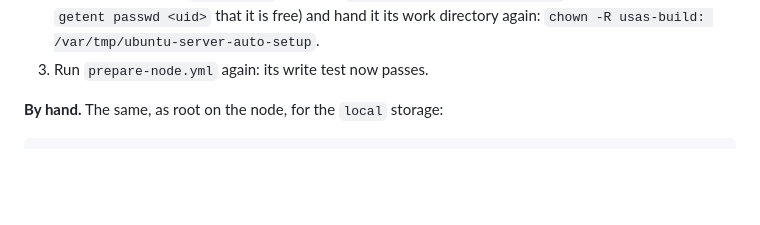
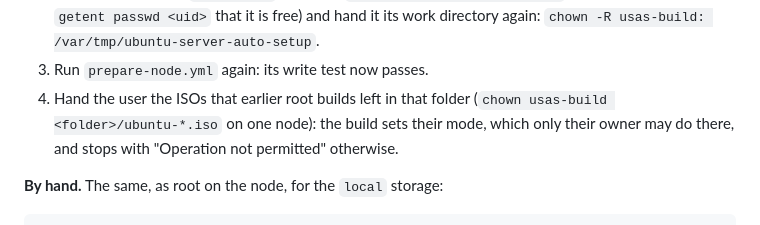
Before and after one commit to HoneyBearTech/ubuntu-server-auto-setup, a Markdown page: docs/installing.md, the part around the change. Rendered like a GitHub page; blank space fills up the shorter version.

```diff
--- a/docs/installing.md
+++ b/docs/installing.md
@@ -266,6 +266,9 @@ that UID. DSM picks its users' UIDs, so match the node user to it:
    `getent passwd <uid>` that it is free) and hand it its work directory again:
    `chown -R usas-build: /var/tmp/ubuntu-server-auto-setup`.
 3. Run `prepare-node.yml` again: its write test now passes.
+4. Hand the user the ISOs that earlier root builds left in that folder (`chown usas-build <folder>/ubuntu-*.iso`
+   on one node): the build sets their mode, which only their owner may do there, and stops with "Operation not
+   permitted" otherwise.
 
 **By hand.** The same, as root on the node, for the `local` storage:
 
```
Also changed, not shown: CHANGELOG.md (+2 -2 lines).
